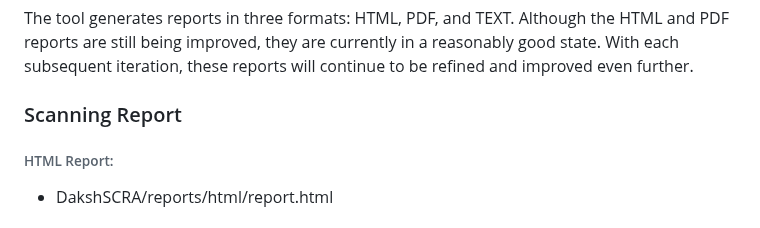
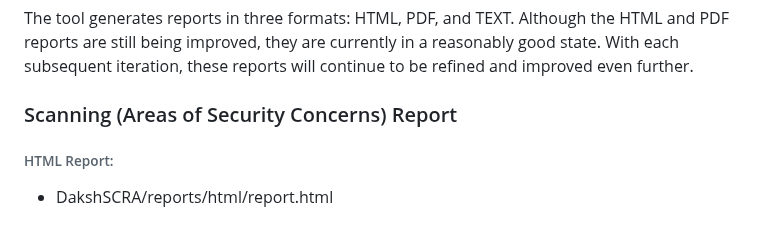
Before and after one commit to coffeeandsecurity/DakshSCRA, a Markdown page: README.md, the part around the change. GitHub-like rendering.

```diff
--- a/README.md
+++ b/README.md
@@ -106,7 +106,7 @@ $ python3 dakshscra.py		// To view tool usage along with examples
 ## Reports
 The tool generates reports in three formats: HTML, PDF, and TEXT. Although the HTML and PDF reports are still being improved, they are currently in a reasonably good state. With each subsequent iteration, these reports will continue to be refined and improved even further.
 
-### Scanning Report
+### Scanning (Areas of Security Concerns) Report
 ###### HTML Report:
 * DakshSCRA/reports/html/report.html
 ###### PDF Report:
```
